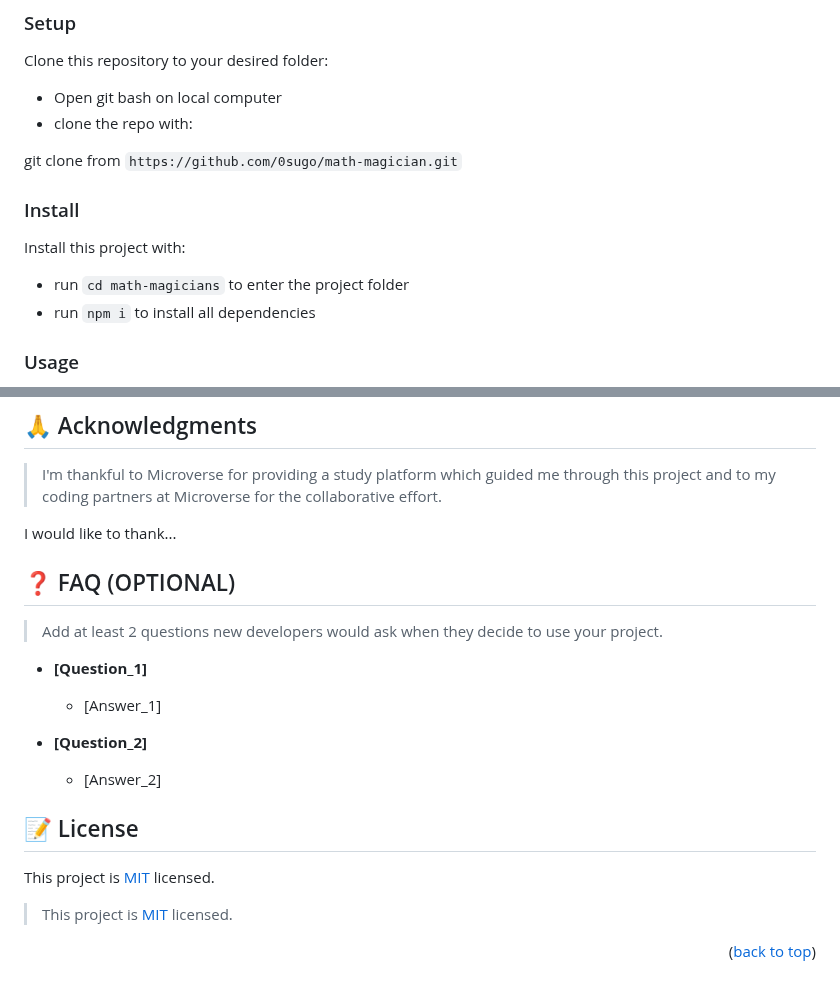
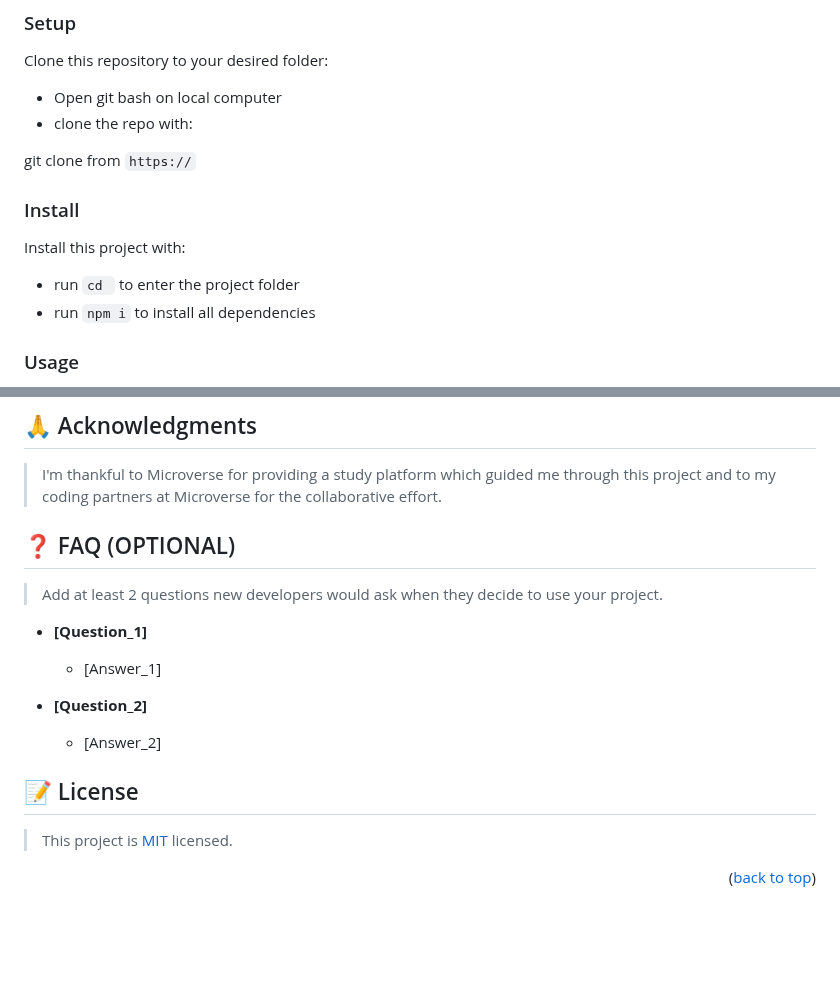
Before and after one commit to microverseinc/readme-template, a Markdown page: README.md, 2 parts joined by grey strips. GitHub-like rendering; blank space fills up the shorter version.

````diff
--- a/README.md
+++ b/README.md
@@ -118,7 +118,7 @@ Clone this repository to your desired folder:
 - Open git bash on local computer
 - clone the repo with:
 
-git clone from ```https://github.com/0sugo/math-magician.git```
+git clone from ```https://```
 
 <!--
 Example commands:
@@ -133,7 +133,7 @@ Example commands:
 
 Install this project with:
 
-- run ```cd math-magicians``` to enter the project folder
+- run ```cd ``` to enter the project folder
 - run ```npm i``` to install all dependencies
 
 <!--
@@ -231,8 +231,6 @@ Example:
 
 > I'm thankful to Microverse for providing a study platform which guided me through this project and to my coding partners at Microverse for the collaborative effort.
 
-I would like to thank...
-
 <!-- FAQ (optional) -->
 
 ## ❓ FAQ (OPTIONAL) <a name="faq"></a>
@@ -251,8 +249,6 @@ I would like to thank...
 
 ## 📝 License <a name="license"></a>
 
-This project is [MIT](./LICENSE) licensed.
-
 > This project is [MIT](./LICENSE) licensed.
 
 <p align="right">(<a href="#readme-top">back to top</a>)</p>
````
